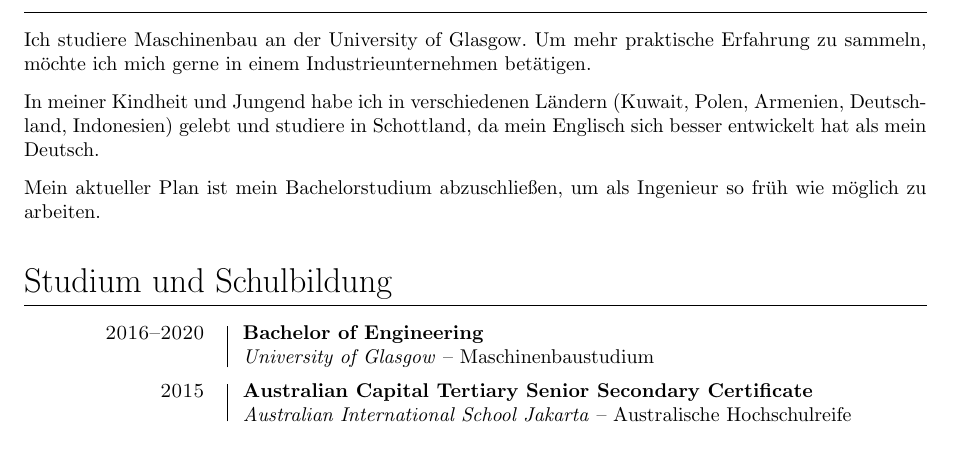
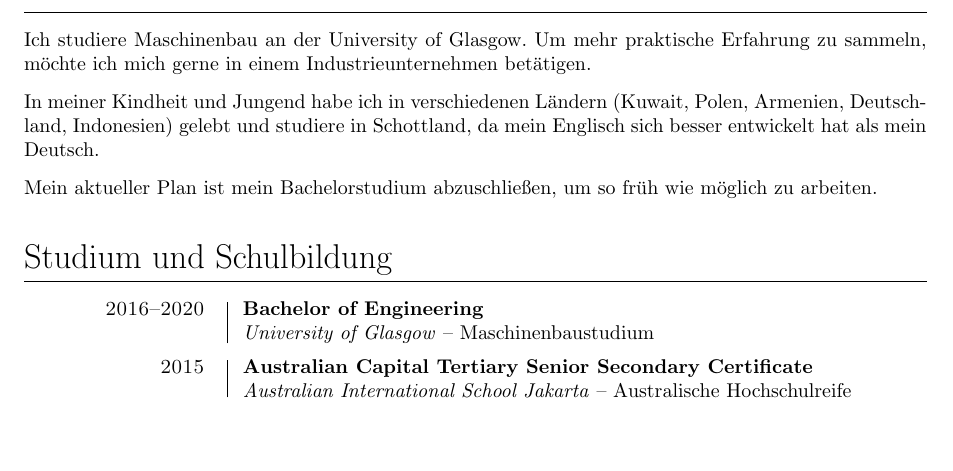
Before and after one commit to emfiedler/cv, a LaTeX CV (CV.tex): part of the page, cut so that both start at the same text, the shorter picture padded with empty space. Compiled offline with pdfLaTeX.

Commit message:
Update CV.tex

```diff
--- a/CV.tex
+++ b/CV.tex
@@ -106,7 +106,7 @@ In meiner Kindheit und Jungend habe ich in verschiedenen L{\"a}ndern (Kuwait, Po
 
 \vspace{.25cm}
 
-Mein aktueller Plan ist mein Bachelorstudium abzuschlie{\ss}en, um als Ingenieur so fr{\"u}h wie m{\"o}glich zu arbeiten.
+Mein aktueller Plan ist mein Bachelorstudium abzuschlie{\ss}en, um so fr{\"u}h wie m{\"o}glich zu arbeiten.
 
 
 \section{Studium und Schulbildung}
```
